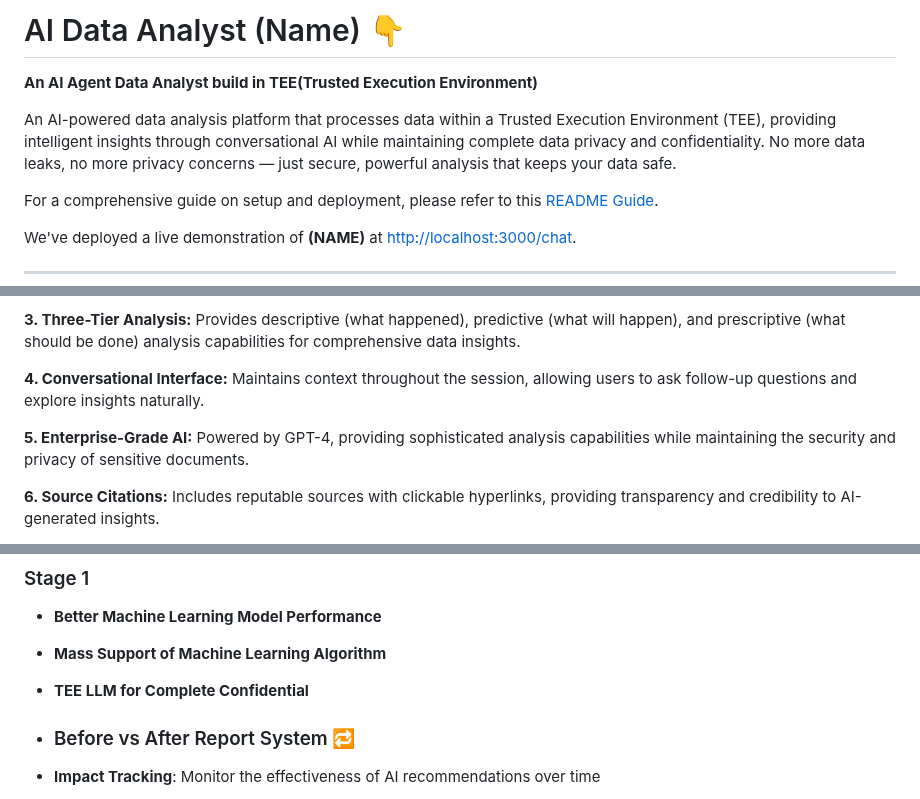
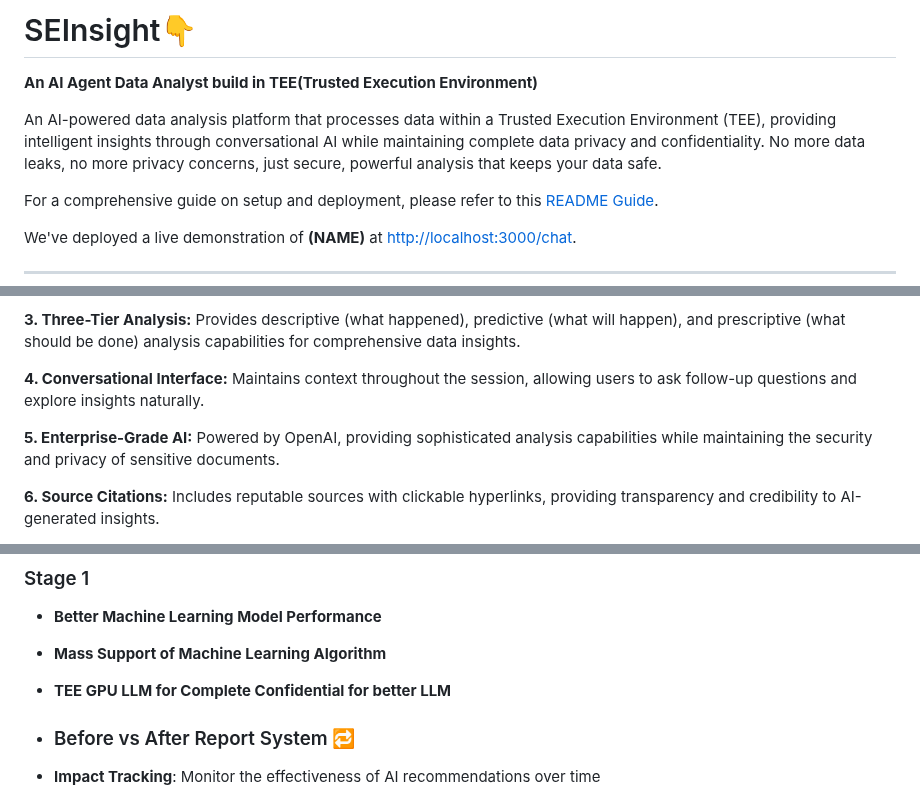
Before and after one commit to JingYuan0926/cannes, a Markdown page: README.md, 3 parts joined by grey strips. GitHub-like rendering.

```diff
--- a/README.md
+++ b/README.md
@@ -1,7 +1,7 @@
-# AI Data Analyst (Name) 👇
+# SEInsight👇
 **An AI Agent Data Analyst build in TEE(Trusted Execution Environment)**
 
-An AI-powered data analysis platform that processes data within a Trusted Execution Environment (TEE), providing intelligent insights through conversational AI while maintaining complete data privacy and confidentiality. No more data leaks, no more privacy concerns — just secure, powerful analysis that keeps your data safe.
+An AI-powered data analysis platform that processes data within a Trusted Execution Environment (TEE), providing intelligent insights through conversational AI while maintaining complete data privacy and confidentiality. No more data leaks, no more privacy concerns, just secure, powerful analysis that keeps your data safe.
 
 For a comprehensive guide on setup and deployment, please refer to this [README Guide](https://github.com/JingYuan0926/cannes/blob/main/README.md).
 
@@ -55,7 +55,7 @@ Our AI Data Analyst Chatbot addresses these challenges by implementing a secure,
 
 **4. Conversational Interface:** Maintains context throughout the session, allowing users to ask follow-up questions and explore insights naturally.
 
-**5. Enterprise-Grade AI:** Powered by GPT-4, providing sophisticated analysis capabilities while maintaining the security and privacy of sensitive documents.
+**5. Enterprise-Grade AI:** Powered by OpenAI, providing sophisticated analysis capabilities while maintaining the security and privacy of sensitive documents.
 
 **6. Source Citations:** Includes reputable sources with clickable hyperlinks, providing transparency and credibility to AI-generated insights.
 
@@ -181,7 +181,7 @@ We are committed to continuously improving our platform and expanding its capabi
 ### Stage 1
 - **Better Machine Learning Model Performance**
 - **Mass Support of Machine Learning Algorithm**
-- **TEE LLM for Complete Confidential**
+- **TEE GPU LLM for Complete Confidential for better LLM**
 
 - ### Before vs After Report System 🔁
 - **Impact Tracking**: Monitor the effectiveness of AI recommendations over time
```
